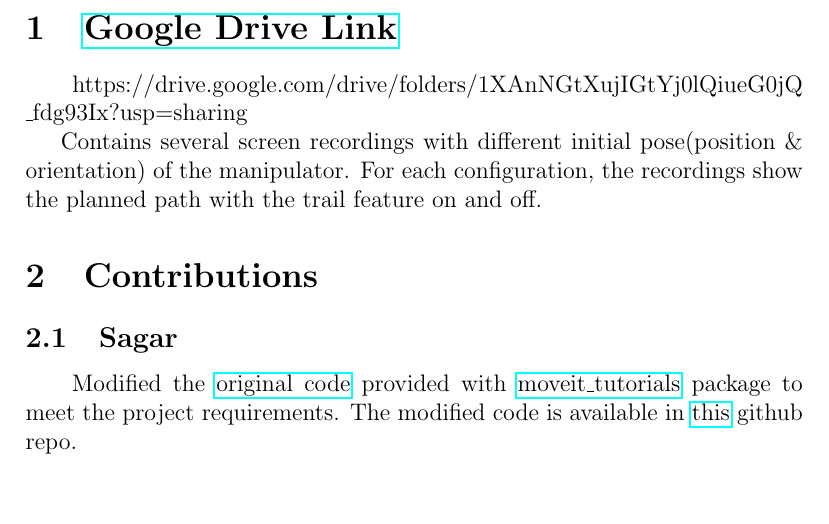
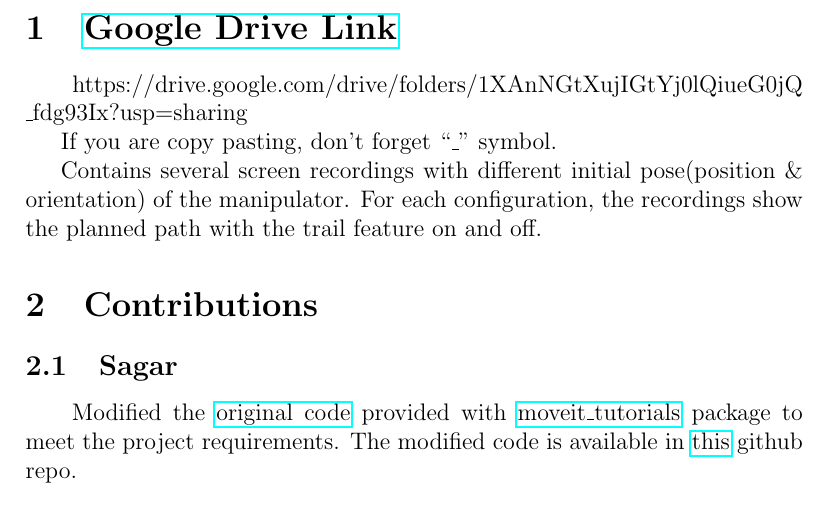
Before and after one commit to Sagar-Ojha/ENPM-661, a LaTeX document (Project4/proj4_Sagar_Fnu.tex): part of page 2 of 2, cut so that both start at the same text, the shorter picture padded with empty space. Compiled offline with pdfLaTeX.

Commit message:
Added note about link

```diff
--- a/Project4/proj4_Sagar_Fnu.tex
+++ b/Project4/proj4_Sagar_Fnu.tex
@@ -24,6 +24,8 @@
 \hspace{\parindent} https://drive.google.com/drive/folders/1XAnNGtXujIGtYj0lQiueG0jQ
 \_fdg93Ix?usp=sharing
 
+If you are copy pasting, don't forget ``\_" symbol.
+
 Contains several screen recordings with different initial pose(position \& orientation) of the manipulator. For each configuration, the recordings show the planned path with the trail feature on and off.
 
 \section{Contributions}
```
Also changed, not shown: Project4/proj4_Sagar_Fnu.pdf, 1 other file.
